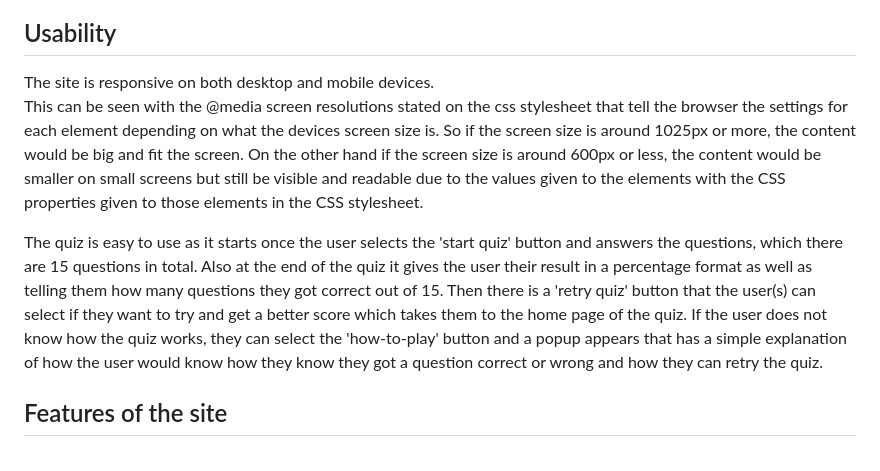
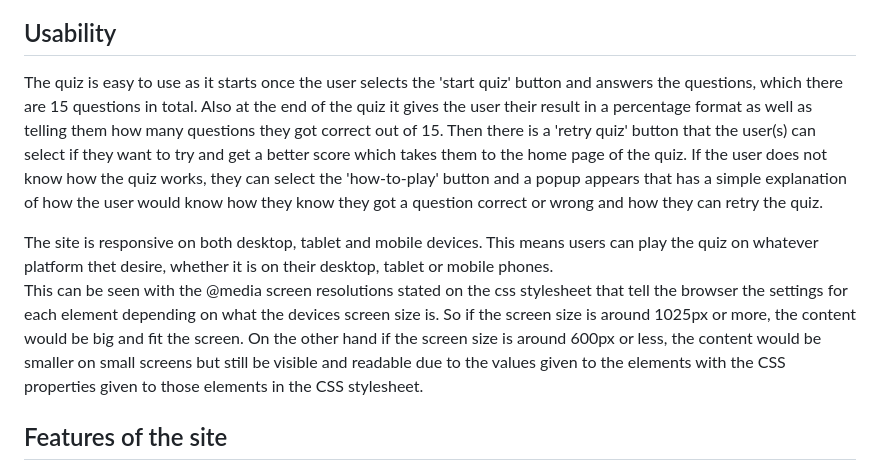
Before and after one commit to Thajeepan-Rathiharan/Module-2-Assessment, a Markdown page: README.md, the part around one of its changes. Rendered like a GitHub page.

```diff
--- a/README.md
+++ b/README.md
@@ -5,9 +7,9 @@ This quiz website is made for the project assessment for module 2 of the Front E
 ## Usability
 
-The site is responsive on both desktop and mobile devices.
+The quiz is easy to use as it starts once the user selects the 'start quiz' button and answers the questions, which there are 15 questions in total. Also at the end of the quiz it gives the user their result in a percentage format as well as telling them how many questions they got correct out of 15. Then there is a 'retry quiz' button that the user(s) can select if they want to try and get a better score which takes them to the home page of the quiz. If the user does not know how the quiz works, they can select the 'how-to-play' button and a popup appears that has a simple explanation of how the user would know how they know they got a question correct or wrong and how they can retry the quiz.
+
+The site is responsive on both desktop, tablet and mobile devices. This means users can play the quiz on whatever platform thet desire, whether it is on their desktop, tablet or mobile phones.
 This can be seen with the @media screen resolutions stated on the css stylesheet that tell the browser the settings for each element depending on what the devices screen size is. So if the screen size is around 1025px or more, the content would be big and fit the screen. On the other hand if the screen size is around 600px or less, the content would be smaller on small screens but still be visible and readable due to the values given to the elements with the CSS properties given to those elements in the CSS stylesheet.
-
-The quiz is easy to use as it starts once the user selects the 'start quiz' button and answers the questions, which there are 15 questions in total. Also at the end of the quiz it gives the user their result in a percentage format as well as telling them how many questions they got correct out of 15. Then there is a 'retry quiz' button that the user(s) can select if they want to try and get a better score which takes them to the home page of the quiz. If the user does not know how the quiz works, they can select the 'how-to-play' button and a popup appears that has a simple explanation of how the user would know how they know they got a question correct or wrong and how they can retry the quiz.
 
 ## Features of the site
 
```
Also changed, not shown: other parts of README.md (+2 -0 lines).
